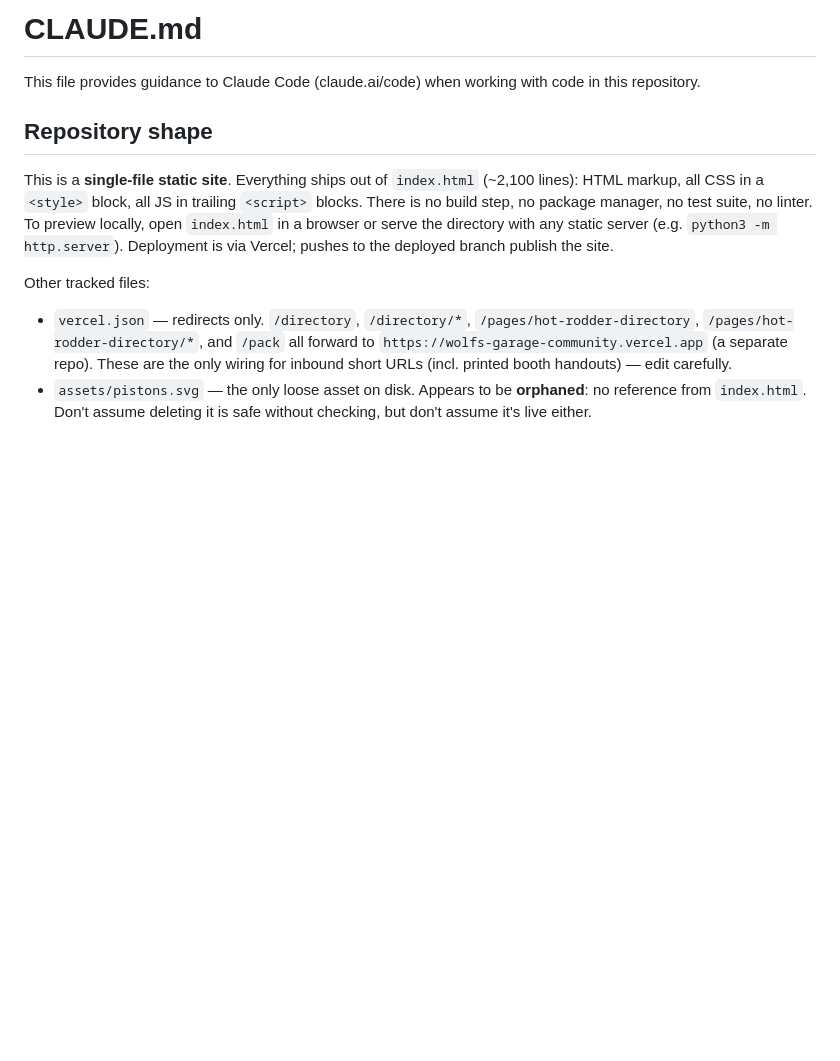
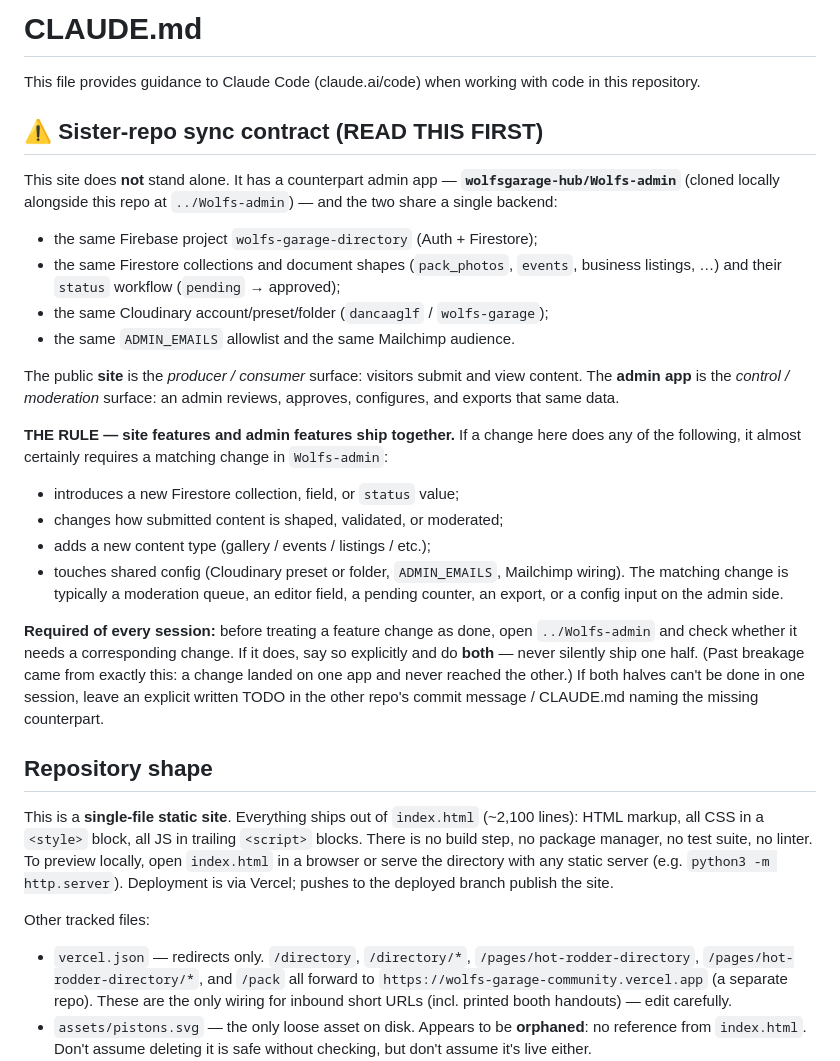
Before and after one commit to wolfsgarage-hub/wolfs-garage-site, a Markdown page: CLAUDE.md, the part around the change. Drawn GitHub-style; blank space fills up the shorter version.

Commit message:
Add sister-repo sync contract to CLAUDE.md
Document that wolfs-garage-site and Wolfs-admin share one backend
(Firebase wolfs-garage-directory, Firestore collections, Cloudinary,
ADMIN_EMAILS, Mailchimp) and that site features and their admin
counterparts must ship together. Past breakage came from a change
landing on one app and never reaching the other.

Co-Authored-By: Claude Opus 4.8 <noreply@anthropic.com>

```diff
--- a/CLAUDE.md
+++ b/CLAUDE.md
@@ -1,6 +1,40 @@
 # CLAUDE.md
 
 This file provides guidance to Claude Code (claude.ai/code) when working with code in this repository.
+
+## ⚠️ Sister-repo sync contract (READ THIS FIRST)
+
+This site does **not** stand alone. It has a counterpart admin app —
+**`wolfsgarage-hub/Wolfs-admin`** (cloned locally alongside this repo at
+`../Wolfs-admin`) — and the two share a single backend:
+
+- the same Firebase project `wolfs-garage-directory` (Auth + Firestore);
+- the same Firestore collections and document shapes (`pack_photos`, `events`,
+  business listings, …) and their `status` workflow (`pending` → approved);
+- the same Cloudinary account/preset/folder (`dancaaglf` / `wolfs-garage`);
+- the same `ADMIN_EMAILS` allowlist and the same Mailchimp audience.
+
+The public **site** is the *producer / consumer* surface: visitors submit and
+view content. The **admin app** is the *control / moderation* surface: an admin
+reviews, approves, configures, and exports that same data.
+
+**THE RULE — site features and admin features ship together.**
+If a change here does any of the following, it almost certainly requires a
+matching change in `Wolfs-admin`:
+- introduces a new Firestore collection, field, or `status` value;
+- changes how submitted content is shaped, validated, or moderated;
+- adds a new content type (gallery / events / listings / etc.);
+- touches shared config (Cloudinary preset or folder, `ADMIN_EMAILS`,
+  Mailchimp wiring).
+The matching change is typically a moderation queue, an editor field, a pending
+counter, an export, or a config input on the admin side.
+
+**Required of every session:** before treating a feature change as done, open
+`../Wolfs-admin` and check whether it needs a corresponding change. If it does,
+say so explicitly and do **both** — never silently ship one half. (Past breakage
+came from exactly this: a change landed on one app and never reached the other.)
+If both halves can't be done in one session, leave an explicit written TODO in
+the other repo's commit message / CLAUDE.md naming the missing counterpart.
 
 ## Repository shape
 
```
